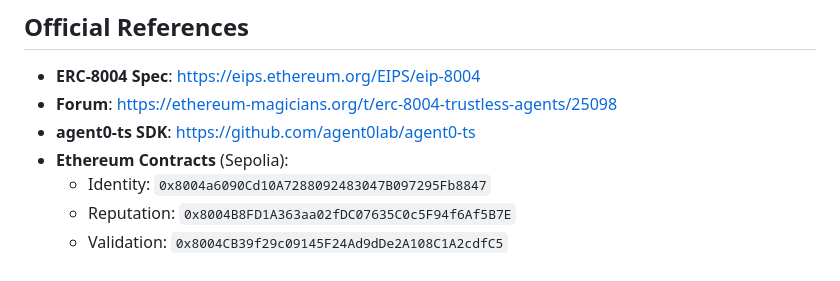
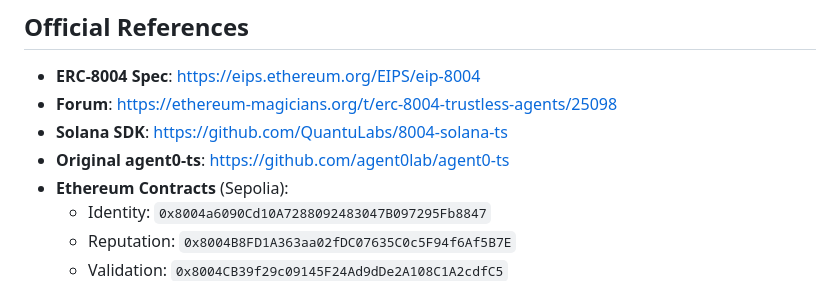
Before and after one commit to QuantuLabs/8004-solana, a Markdown page: README.md, the part around the change. GitHub-like rendering.

Commit message:
docs: add QuantuLabs SDK reference in Official References

```diff
--- a/README.md
+++ b/README.md
@@ -353,7 +353,8 @@ MIT License - see [LICENSE](LICENSE) for details.
 
 - **ERC-8004 Spec**: https://eips.ethereum.org/EIPS/eip-8004
 - **Forum**: https://ethereum-magicians.org/t/erc-8004-trustless-agents/25098
-- **agent0-ts SDK**: https://github.com/agent0lab/agent0-ts
+- **Solana SDK**: https://github.com/QuantuLabs/8004-solana-ts
+- **Original agent0-ts**: https://github.com/agent0lab/agent0-ts
 - **Ethereum Contracts** (Sepolia):
   - Identity: `0x8004a6090Cd10A7288092483047B097295Fb8847`
   - Reputation: `0x8004B8FD1A363aa02fDC07635C0c5F94f6Af5B7E`
```
